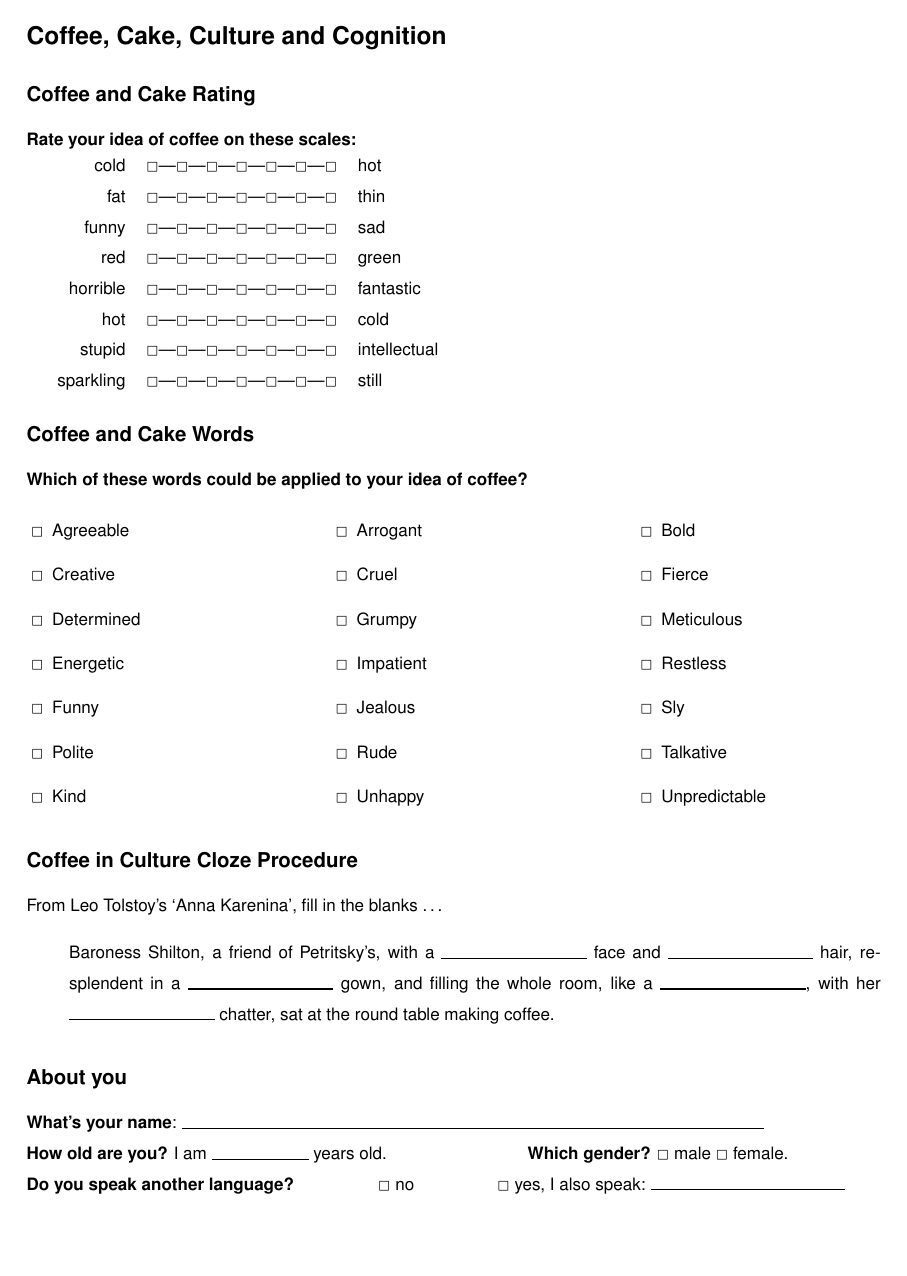
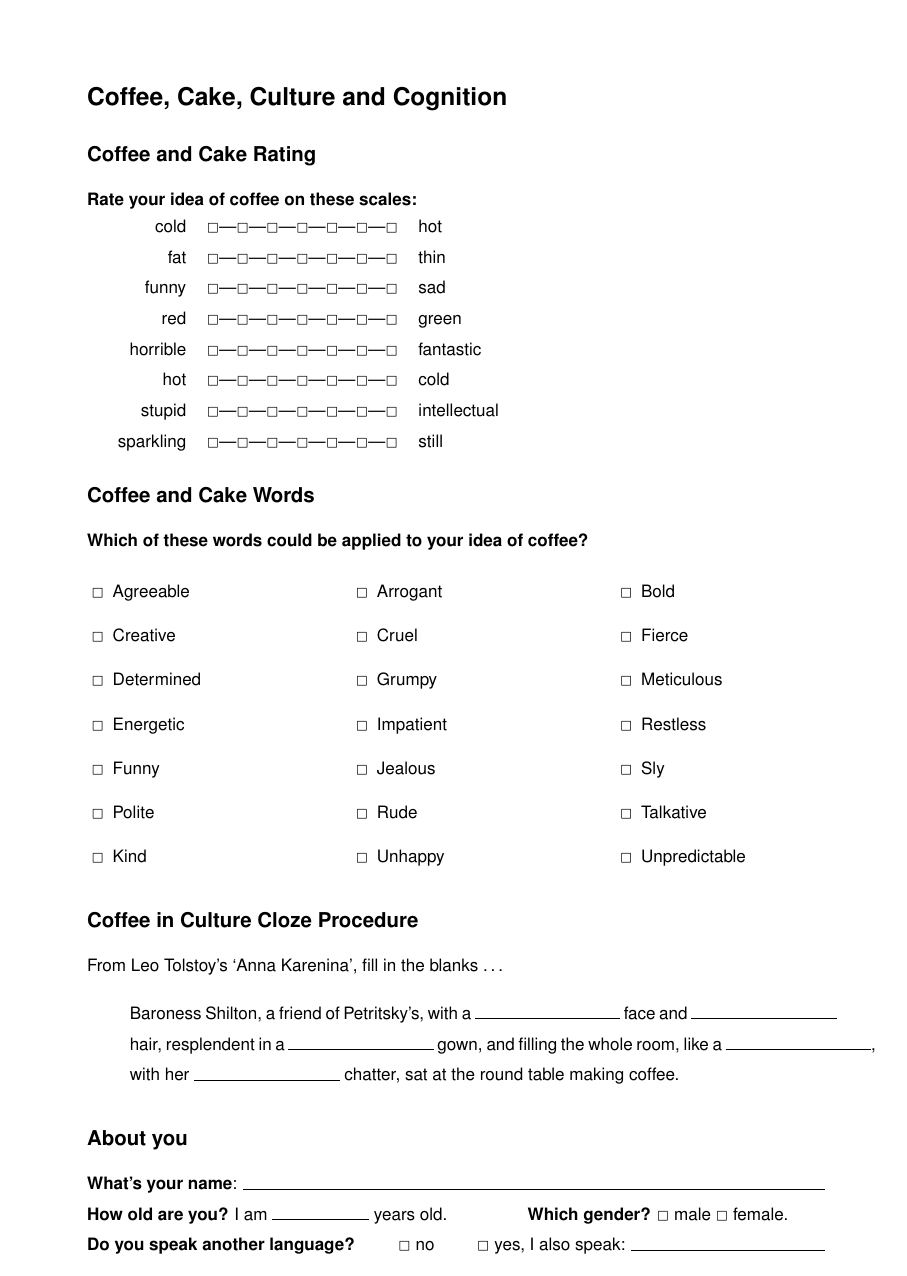
Before and after one commit to joejcollins/captain-scarlet, a LaTeX document (questionnaire.tex): the whole page. Compiled offline with pdfLaTeX.

Commit message:
Adjustment

```diff
--- a/questionnaire.tex
+++ b/questionnaire.tex
@@ -1,6 +1,6 @@
 \documentclass[a4paper,10pt]{article}
 \usepackage{geometry}
-\geometry{a4paper, portrait, margin=1.25cm}
+\geometry{a4paper, portrait, margin=2.5cm}
 \renewcommand{\baselinestretch}{1.50} % to increase line spacing
 \renewcommand{\familydefault}{\sfdefault} % so it doesn't look like LaTeX
 \pagestyle{empty}
```
